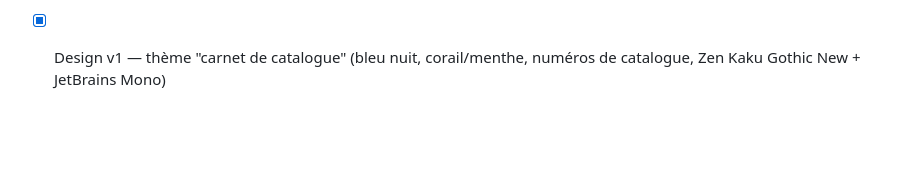
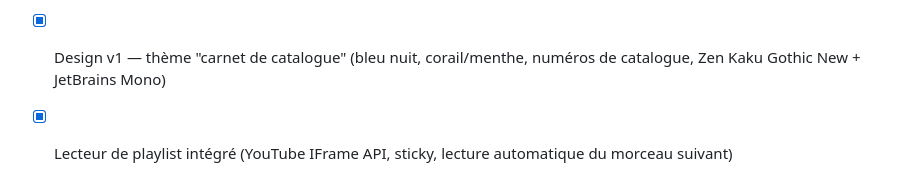
Before and after one commit to MatsuriGuide/NihonTracks, a Markdown page: README.md, the part around the change. Drawn GitHub-style; blank space fills up the shorter version.

```diff
--- a/README.md
+++ b/README.md
@@ -61,3 +61,4 @@ et du système de rôles/permissions.
 - [x] Interface FR / EN / JA (contenu artistes/vidéos encore saisi en FR uniquement — EN/JA viendront via la traduction OpenAI)
 - [x] Relations entre artistes (membre/groupe, ex-membre, projet solo, collaboration)
 - [x] Design v1 — thème "carnet de catalogue" (bleu nuit, corail/menthe, numéros de catalogue, Zen Kaku Gothic New + JetBrains Mono)
+- [x] Lecteur de playlist intégré (YouTube IFrame API, sticky, lecture automatique du morceau suivant)
```
